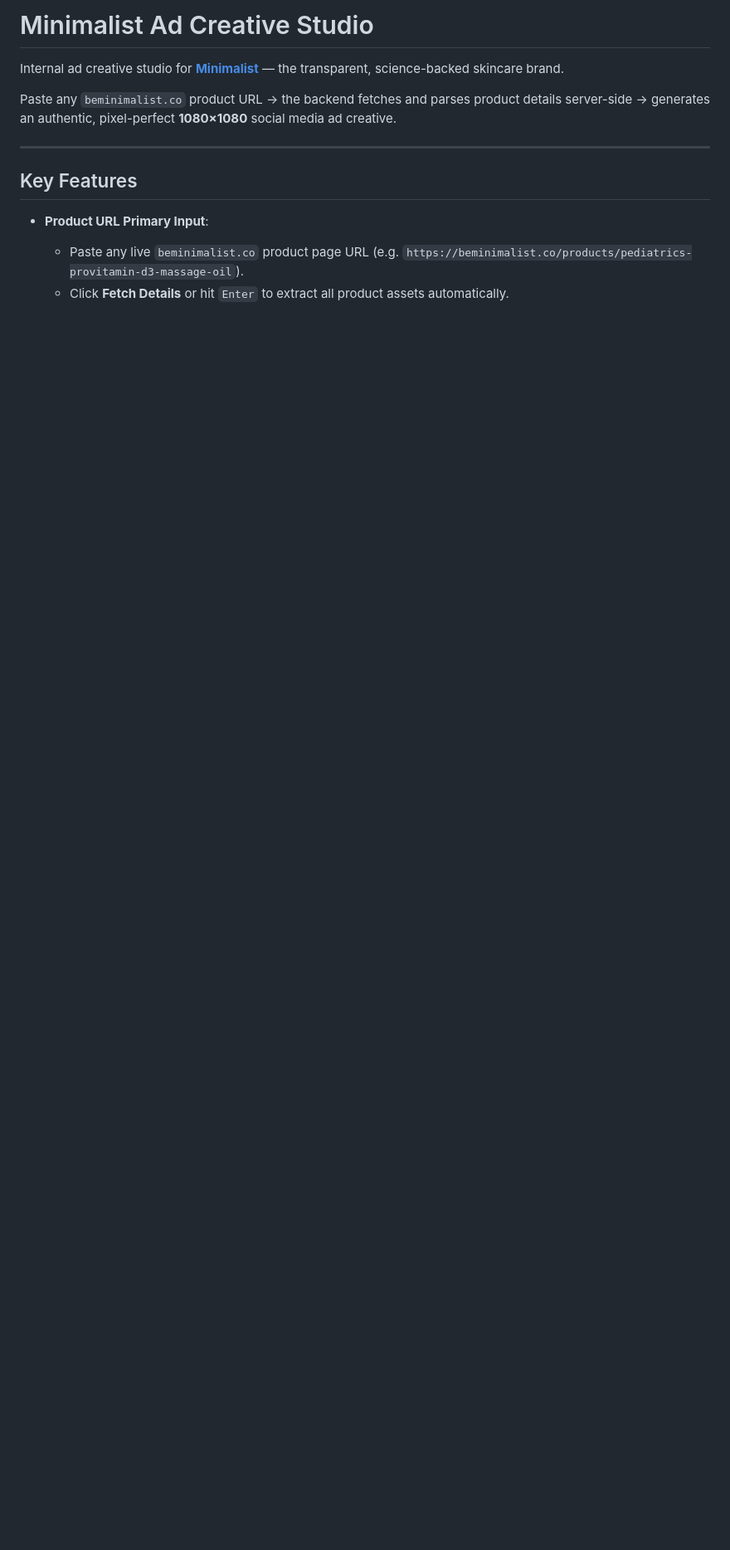
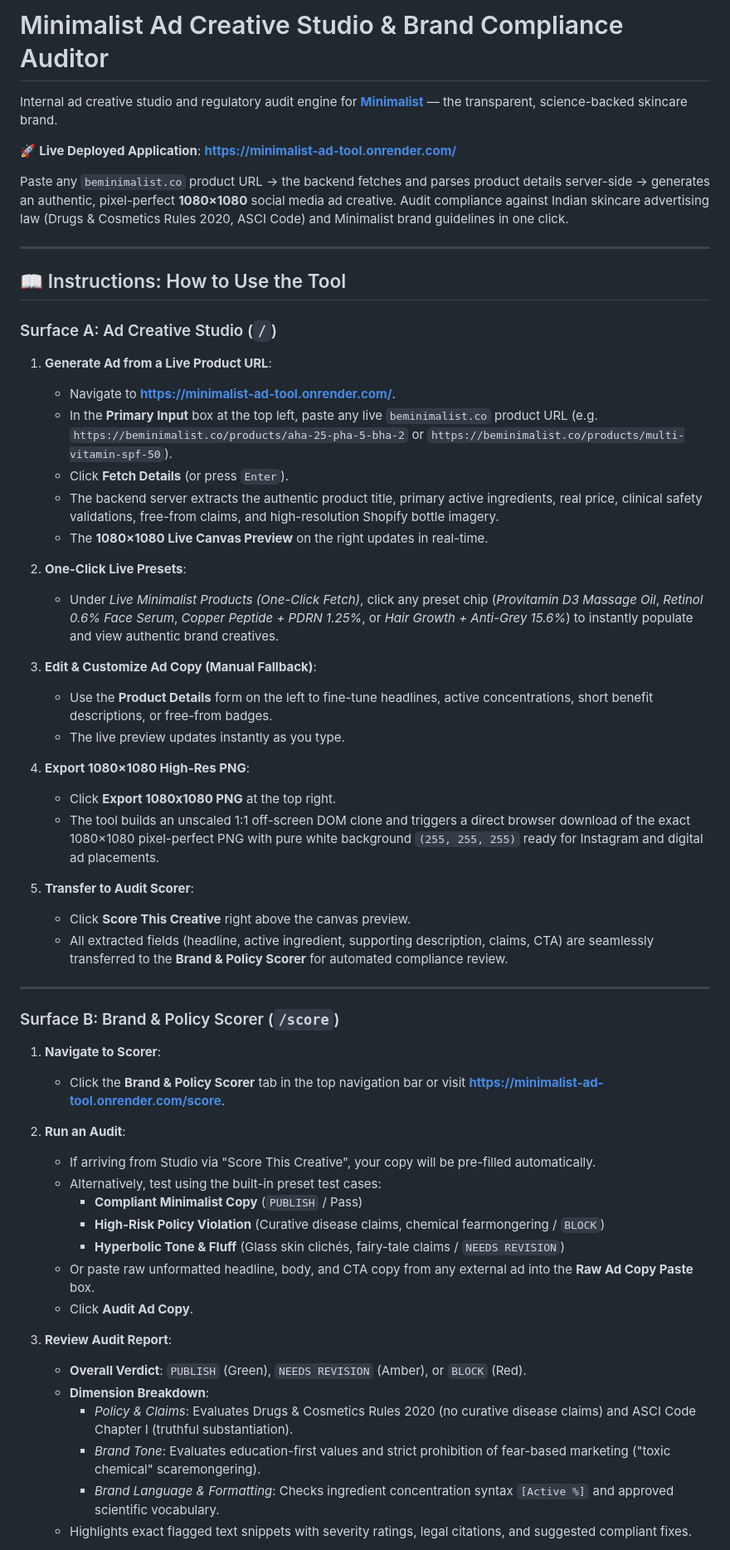
Before and after one commit to rajpushp1609/minimalist-ad-tool, a Markdown page: README.md, the part around one of its changes. Shown at 83% size. GitHub-like rendering; blank space fills up the shorter version.

Commit message:
docs: add live Render URL and step-by-step usage instructions to README

```diff
--- a/README.md
+++ b/README.md
@@ -1,13 +1,60 @@
-# Minimalist Ad Creative Studio
+# Minimalist Ad Creative Studio & Brand Compliance Auditor
 
-Internal ad creative studio for **[Minimalist](https://beminimalist.co)** — the transparent, science-backed skincare brand.
+Internal ad creative studio and regulatory audit engine for **[Minimalist](https://beminimalist.co)** — the transparent, science-backed skincare brand.
 
-Paste any `beminimalist.co` product URL → the backend fetches and parses product details server-side → generates an authentic, pixel-perfect **1080×1080** social media ad creative.
+🚀 **Live Deployed Application**: **[https://minimalist-ad-tool.onrender.com/](https://minimalist-ad-tool.onrender.com/)**
+
+Paste any `beminimalist.co` product URL → the backend fetches and parses product details server-side → generates an authentic, pixel-perfect **1080×1080** social media ad creative. Audit compliance against Indian skincare advertising law (Drugs & Cosmetics Rules 2020, ASCI Code) and Minimalist brand guidelines in one click.
 
 ---
 
-## Key Features
+## 📖 Instructions: How to Use the Tool
 
-- **Product URL Primary Input**:
-  - Paste any live `beminimalist.co` product page URL (e.g. `https://beminimalist.co/products/pediatrics-provitamin-d3-massage-oil`).
-  - Click **Fetch Details** or hit `Enter` to extract all product assets automatically.
+### Surface A: Ad Creative Studio (`/`)
+
+1. **Generate Ad from a Live Product URL**:
+   - Navigate to **[https://minimalist-ad-tool.onrender.com/](https://minimalist-ad-tool.onrender.com/)**.
+   - In the **Primary Input** box at the top left, paste any live `beminimalist.co` product URL (e.g. `https://beminimalist.co/products/aha-25-pha-5-bha-2` or `https://beminimalist.co/products/multi-vitamin-spf-50`).
+   - Click **Fetch Details** (or press `Enter`).
+   - The backend server extracts the authentic product title, primary active ingredients, real price, clinical safety validations, free-from claims, and high-resolution Shopify bottle imagery.
+   - The **1080×1080 Live Canvas Preview** on the right updates in real-time.
+
+2. **One-Click Live Presets**:
+   - Under *Live Minimalist Products (One-Click Fetch)*, click any preset chip (*Provitamin D3 Massage Oil*, *Retinol 0.6% Face Serum*, *Copper Peptide + PDRN 1.25%*, or *Hair Growth + Anti-Grey 15.6%*) to instantly populate and view authentic brand creatives.
+
+3. **Edit & Customize Ad Copy (Manual Fallback)**:
+   - Use the **Product Details** form on the left to fine-tune headlines, active concentrations, short benefit descriptions, or free-from badges.
+   - The live preview updates instantly as you type.
+
+4. **Export 1080×1080 High-Res PNG**:
+   - Click **Export 1080x1080 PNG** at the top right.
+   - The tool builds an unscaled 1:1 off-screen DOM clone and triggers a direct browser download of the exact 1080×1080 pixel-perfect PNG with pure white background `(255, 255, 255)` ready for Instagram and digital ad placements.
+
+5. **Transfer to Audit Scorer**:
+   - Click **Score This Creative** right above the canvas preview.
+   - All extracted fields (headline, active ingredient, supporting description, claims, CTA) are seamlessly transferred to the **Brand & Policy Scorer** for automated compliance review.
+
+---
+
+### Surface B: Brand & Policy Scorer (`/score`)
+
+1. **Navigate to Scorer**:
+   - Click the **Brand & Policy Scorer** tab in the top navigation bar or visit **[https://minimalist-ad-tool.onrender.com/score](https://minimalist-ad-tool.onrender.com/score)**.
+
+2. **Run an Audit**:
+   - If arriving from Studio via "Score This Creative", your copy will be pre-filled automatically.
+   - Alternatively, test using the built-in preset test cases:
+     - **Compliant Minimalist Copy** (`PUBLISH` / Pass)
+     - **High-Risk Policy Violation** (Curative disease claims, chemical fearmongering / `BLOCK`)
+     - **Hyperbolic Tone & Fluff** (Glass skin clichés, fairy-tale claims / `NEEDS REVISION`)
+   - Or paste raw unformatted headline, body, and CTA copy from any external ad into the **Raw Ad Copy Paste** box.
+   - Click **Audit Ad Copy**.
+
+3. **Review Audit Report**:
+   - **Overall Verdict**: `PUBLISH` (Green), `NEEDS REVISION` (Amber), or `BLOCK` (Red).
+   - **Dimension Breakdown**:
+     - *Policy & Claims*: Evaluates Drugs & Cosmetics Rules 2020 (no curative disease claims) and ASCI Code Chapter I (truthful substantiation).
+     - *Brand Tone*: Evaluates education-first values and strict prohibition of fear-based marketing ("toxic chemical" scaremongering).
+     - *Brand Language & Formatting*: Checks ingredient concentration syntax `[Active %]` and approved scientific vocabulary.
+   - Highlights exact flagged text snippets with severity ratings, legal citations, and suggested compliant fixes.
+
```
Also changed, not shown: other parts of README.md (+2 -0 lines).
